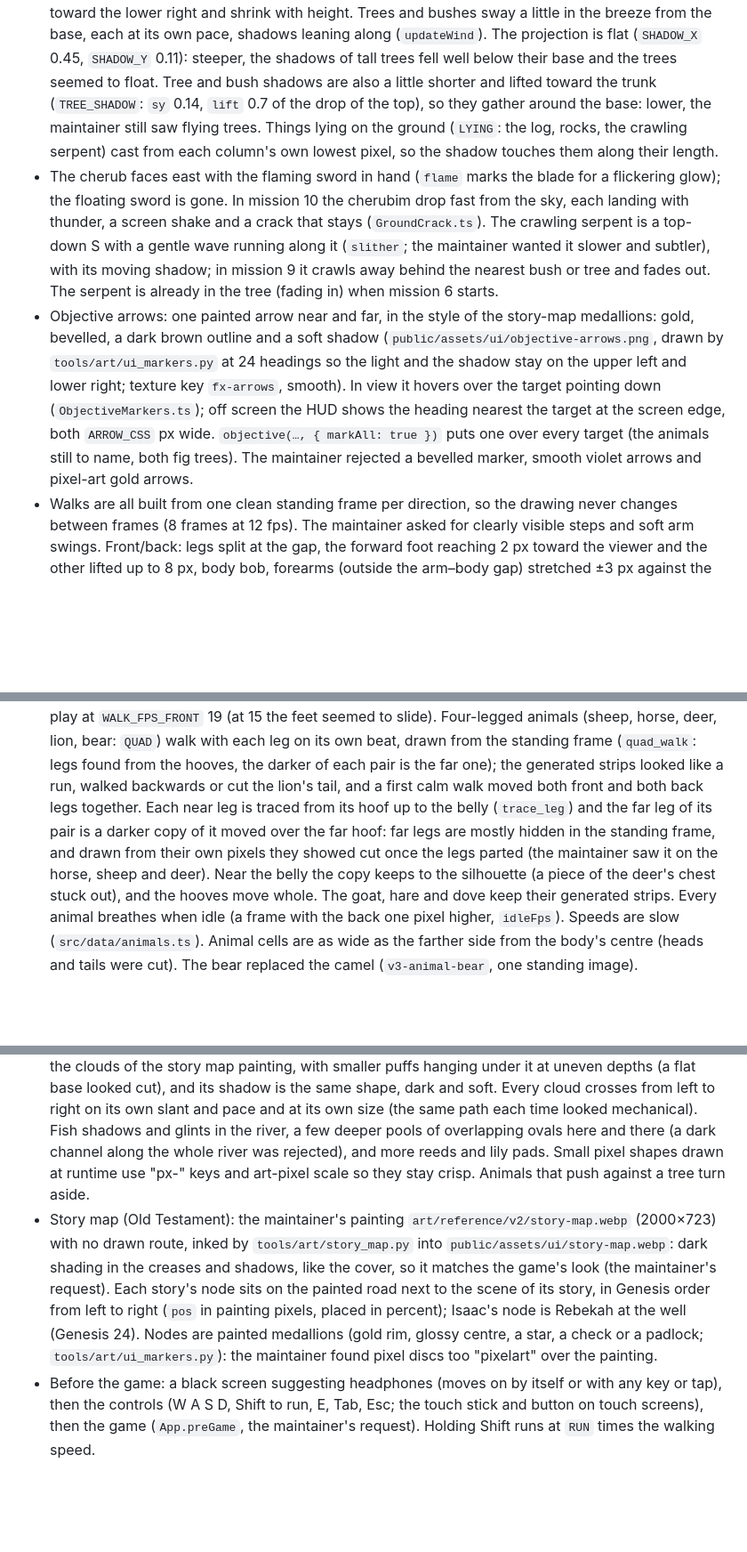
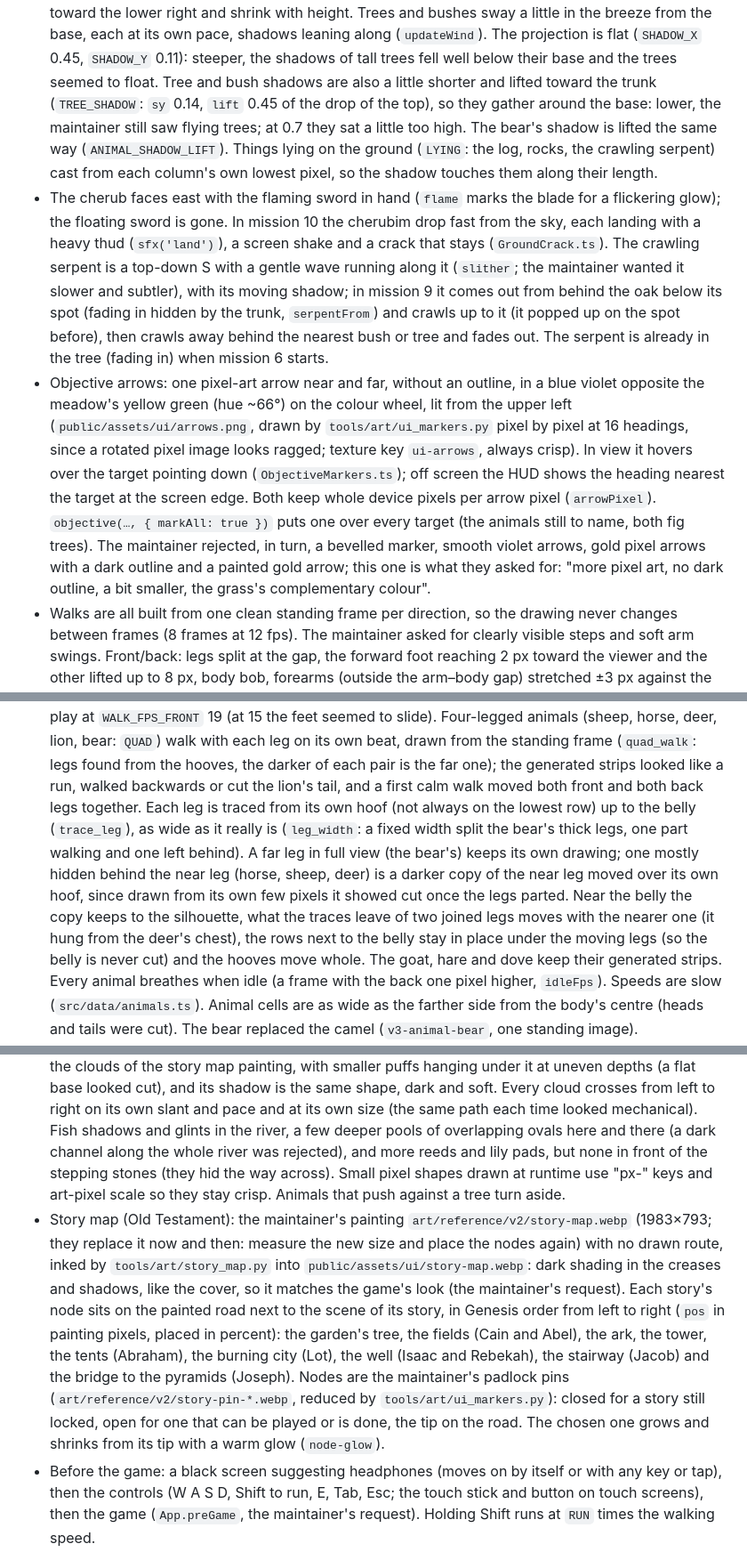
Before and after one commit to Bible-Games-Project/bible-rpg, a Markdown page: AGENTS.md, 3 parts joined by grey strips. Shown at 89% size. GitHub-like rendering; blank space fills up the shorter version.

Commit message:
Notes on the round's changes: map pins, pixel arrow, leg tracing, hiding start, sounds
Co-Authored-By: Claude Opus 5.5 <noreply@anthropic.com>
Claude-Session: https://claude.ai/code/session_01Ta7jX3bcipAcMHGmkPijAc

```diff
--- a/AGENTS.md
+++ b/AGENTS.md
@@ -163,30 +163,37 @@ bgp-admin at `templates/agent-docs/`, so ask before adding it.
   projection is flat (`SHADOW_X` 0.45, `SHADOW_Y` 0.11): steeper, the
   shadows of tall trees fell well below their base and the trees seemed to
   float. Tree and bush shadows are also a little shorter and lifted toward
-  the trunk (`TREE_SHADOW`: `sy` 0.14, `lift` 0.7 of the drop of the top),
+  the trunk (`TREE_SHADOW`: `sy` 0.14, `lift` 0.45 of the drop of the top),
   so they gather around the base: lower, the maintainer still saw flying
-  trees. Things lying on the ground (`LYING`: the log, rocks, the crawling
+  trees; at 0.7 they sat a little too high. The bear's shadow is lifted the
+  same way (`ANIMAL_SHADOW_LIFT`). Things lying on the ground (`LYING`: the log, rocks, the crawling
   serpent) cast from each column's own lowest pixel, so the shadow touches
   them along their length.
 - The cherub faces east with the flaming sword in hand (`flame` marks the
   blade for a flickering glow); the floating sword is gone. In mission 10
-  the cherubim drop fast from the sky, each landing with thunder, a screen
-  shake and a crack that stays (`GroundCrack.ts`). The crawling serpent is
+  the cherubim drop fast from the sky, each landing with a heavy thud
+  (`sfx('land')`), a screen shake and a crack that stays (`GroundCrack.ts`). The crawling serpent is
   a top-down S with a gentle wave running along it (`slither`; the
   maintainer wanted it slower and subtler), with its moving shadow; in
-  mission 9 it crawls away behind the nearest bush or tree and fades out.
+  mission 9 it comes out from behind the oak below its spot (fading in
+  hidden by the trunk, `serpentFrom`) and crawls up to it (it popped up on
+  the spot before), then crawls away behind the nearest bush or tree and
+  fades out.
   The serpent is already in the tree (fading in) when mission 6 starts.
-- Objective arrows: one painted arrow near and far, in the style of the
-  story-map medallions: gold, bevelled, a dark brown outline and a soft
-  shadow (`public/assets/ui/objective-arrows.png`, drawn by
-  `tools/art/ui_markers.py` at 24 headings so the light and the shadow stay
-  on the upper left and lower right; texture key `fx-arrows`, smooth). In
-  view it hovers over the target pointing down (`ObjectiveMarkers.ts`); off
-  screen the HUD shows the heading nearest the target at the screen edge,
-  both `ARROW_CSS` px wide. `objective(…, { markAll: true })` puts one over
-  every target (the animals still to name, both fig trees). The maintainer
-  rejected a bevelled marker, smooth violet arrows and pixel-art gold
-  arrows.
+- Objective arrows: one pixel-art arrow near and far, without an outline,
+  in a blue violet opposite the meadow's yellow green (hue ~66°) on the
+  colour wheel, lit from the upper left (`public/assets/ui/arrows.png`,
+  drawn by `tools/art/ui_markers.py` pixel by pixel at 16 headings, since a
+  rotated pixel image looks ragged; texture key `ui-arrows`, always crisp).
+  In view it hovers over the target pointing down (`ObjectiveMarkers.ts`);
+  off screen the HUD shows the heading nearest the target at the screen
+  edge. Both keep whole device pixels per arrow pixel (`arrowPixel`).
+  `objective(…, { markAll: true })` puts one over every target (the animals
+  still to name, both fig trees). The maintainer rejected, in turn, a
+  bevelled marker, smooth violet arrows, gold pixel arrows with a dark
+  outline and a painted gold arrow; this one is what they asked for:
+  "more pixel art, no dark outline, a bit smaller, the grass's
+  complementary colour".
 - Walks are all built from one clean standing frame per direction, so the
   drawing never changes between frames (8 frames at 12 fps). The maintainer
   asked for clearly visible steps and soft arm swings. Front/back: legs split
@@ -211,13 +218,17 @@ bgp-admin at `templates/agent-docs/`, so ask before adding it.
   frame (`quad_walk`: legs found from the hooves, the darker of each pair
   is the far one); the generated strips looked like a run, walked
   backwards or cut the lion's tail, and a first calm walk moved both front
-  and both back legs together. Each near leg is traced from its hoof up to
-  the belly (`trace_leg`) and the far leg of its pair is a darker copy of
-  it moved over the far hoof: far legs are mostly hidden in the standing
-  frame, and drawn from their own pixels they showed cut once the legs
-  parted (the maintainer saw it on the horse, sheep and deer). Near the
-  belly the copy keeps to the silhouette (a piece of the deer's chest stuck
-  out), and the hooves move whole. The goat, hare and dove keep their
+  and both back legs together. Each leg is traced from its own hoof (not
+  always on the lowest row) up to the belly (`trace_leg`), as wide as it
+  really is (`leg_width`: a fixed width split the bear's thick legs, one
+  part walking and one left behind). A far leg in full view (the bear's)
+  keeps its own drawing; one mostly hidden behind the near leg (horse,
+  sheep, deer) is a darker copy of the near leg moved over its own hoof,
+  since drawn from its own few pixels it showed cut once the legs parted.
+  Near the belly the copy keeps to the silhouette, what the traces leave of
+  two joined legs moves with the nearer one (it hung from the deer's chest),
+  the rows next to the belly stay in place under the moving legs (so the
+  belly is never cut) and the hooves move whole. The goat, hare and dove keep their
   generated strips. Every animal breathes when idle (a frame with the back
   one pixel higher, `idleFps`). Speeds are slow (`src/data/animals.ts`).
   Animal cells are as wide as the farther side from the body's centre
@@ -262,19 +273,26 @@ bgp-admin at `templates/agent-docs/`, so ask before adding it.
   Every cloud crosses from left to right on its own slant and pace and at
   its own size (the same path each time looked mechanical). Fish shadows and glints in the river, a few deeper pools
   of overlapping ovals here and there (a dark channel along the whole
-  river was rejected), and more reeds and lily pads. Small pixel shapes
+  river was rejected), and more reeds and lily pads, but none in front of
+  the stepping stones (they hid the way across). Small pixel shapes
   drawn at runtime use "px-" keys and art-pixel scale so they stay crisp.
   Animals that push against a tree turn aside.
 - Story map (Old Testament): the maintainer's painting
-  `art/reference/v2/story-map.webp` (2000×723) with no drawn route, inked by
-  `tools/art/story_map.py` into `public/assets/ui/story-map.webp`: dark
-  shading in the creases and shadows, like the cover, so it matches the
-  game's look (the maintainer's request). Each story's node sits on the
-  painted road next to the scene of its story, in Genesis order from left
-  to right (`pos` in painting pixels, placed in percent); Isaac's node is
-  Rebekah at the well (Genesis 24). Nodes are painted medallions (gold rim,
-  glossy centre, a star, a check or a padlock; `tools/art/ui_markers.py`):
-  the maintainer found pixel discs too "pixelart" over the painting.
+  `art/reference/v2/story-map.webp` (1983×793; they replace it now and
+  then: measure the new size and place the nodes again) with no drawn
+  route, inked by `tools/art/story_map.py` into
+  `public/assets/ui/story-map.webp`: dark shading in the creases and
+  shadows, like the cover, so it matches the game's look (the maintainer's
+  request). Each story's node sits on the painted road next to the scene of
+  its story, in Genesis order from left to right (`pos` in painting pixels,
+  placed in percent): the garden's tree, the fields (Cain and Abel), the
+  ark, the tower, the tents (Abraham), the burning city (Lot), the well
+  (Isaac and Rebekah), the stairway (Jacob) and the bridge to the pyramids
+  (Joseph). Nodes are the maintainer's padlock pins
+  (`art/reference/v2/story-pin-*.webp`, reduced by
+  `tools/art/ui_markers.py`): closed for a story still locked, open for one
+  that can be played or is done, the tip on the road. The chosen one grows
+  and shrinks from its tip with a warm glow (`node-glow`).
 - Before the game: a black screen suggesting headphones (moves on by itself
   or with any key or tap), then the controls (W A S D, Shift to run, E, Tab,
   Esc; the touch stick and button on touch screens), then the game
```
Also changed, not shown: other parts of AGENTS.md (+16 -2 lines).
